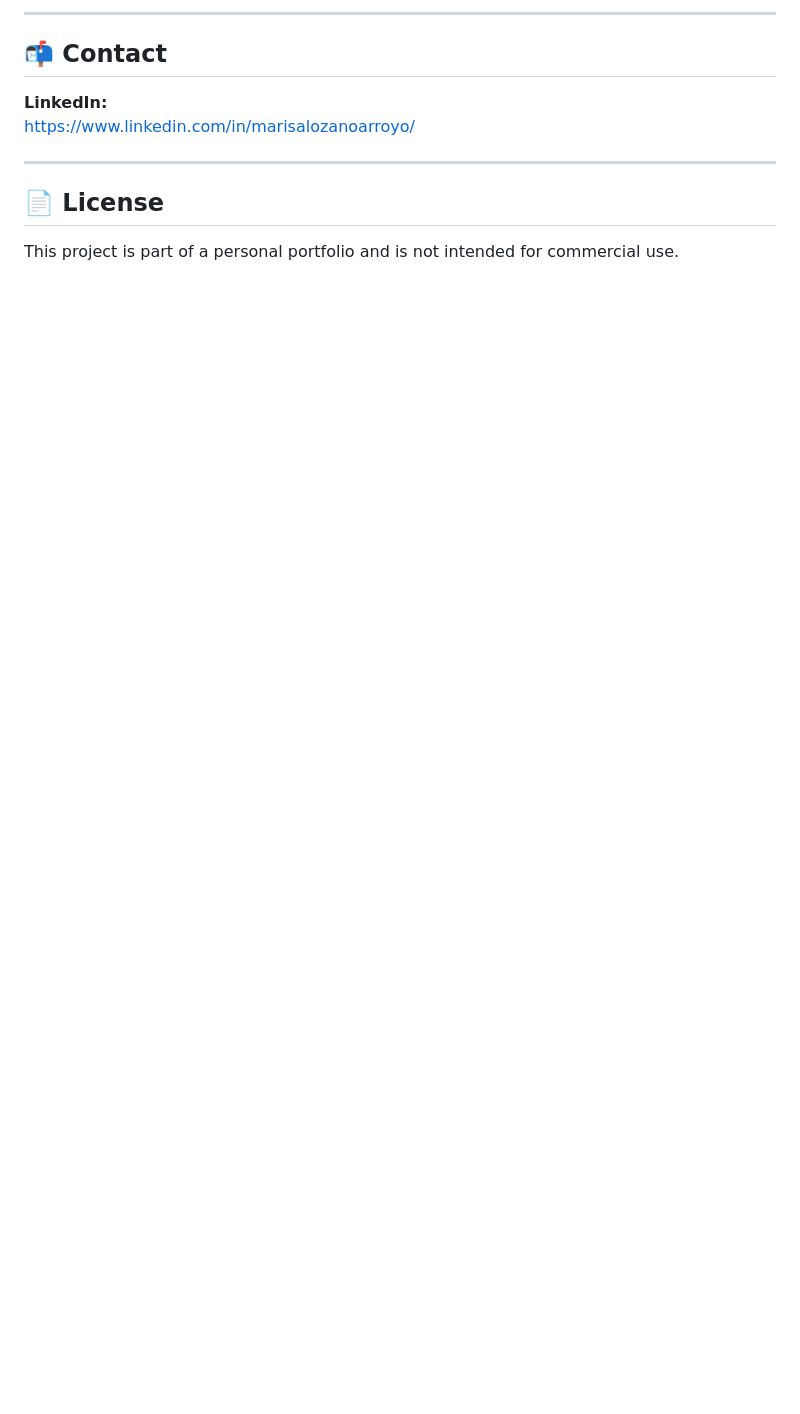
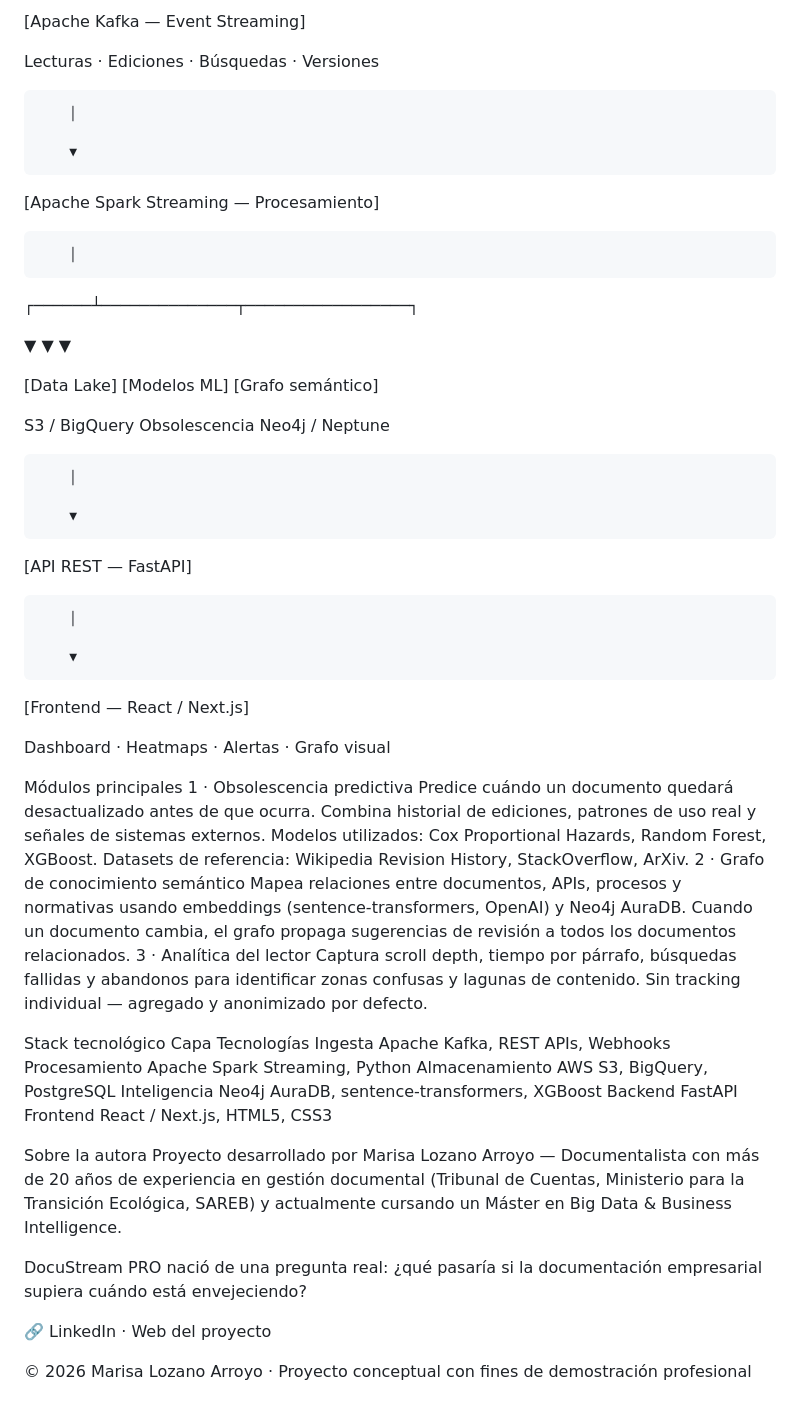
Before and after one commit to marisalozan-dev/docustream-web, a Markdown page: README.md, the part around one of its changes. Rendered like a GitHub page; blank space fills up the shorter version.

```diff
--- a/README.md
+++ b/README.md
@@ -261,13 +27,73 @@ Focused on:
 
----
+[Apache Kafka — Event Streaming]
 
-## 📬 Contact
+ Lecturas · Ediciones · Búsquedas · Versiones
 
-**LinkedIn:**
-https://www.linkedin.com/in/marisalozanoarroyo/
+        │
 
----
+        ▼
 
-## 📄 License
+[Apache Spark Streaming — Procesamiento]
 
-This project is part of a personal portfolio and is not intended for commercial use.
+        │
+
+ ┌──────┴──────────────┬─────────────────┐
+
+ ▼                     ▼                 ▼
+
+[Data Lake]      [Modelos ML]     [Grafo semántico]
+
+ S3 / BigQuery    Obsolescencia    Neo4j / Neptune
+
+        │
+
+        ▼
+
+[API REST — FastAPI]
+
+        │
+
+        ▼
+
+[Frontend — React / Next.js]
+
+ Dashboard · Heatmaps · Alertas · Grafo visual
+
+
+Módulos principales
+1 · Obsolescencia predictiva
+Predice cuándo un documento quedará desactualizado antes de que ocurra. Combina historial de ediciones, patrones de uso real y señales de sistemas externos. Modelos utilizados: Cox Proportional Hazards, Random Forest, XGBoost. Datasets de referencia: Wikipedia Revision History, StackOverflow, ArXiv.
+2 · Grafo de conocimiento semántico
+Mapea relaciones entre documentos, APIs, procesos y normativas usando embeddings (sentence-transformers, OpenAI) y Neo4j AuraDB. Cuando un documento cambia, el grafo propaga sugerencias de revisión a todos los documentos relacionados.
+3 · Analítica del lector
+Captura scroll depth, tiempo por párrafo, búsquedas fallidas y abandonos para identificar zonas confusas y lagunas de contenido. Sin tracking individual — agregado y anonimizado por defecto.
+
+
+Stack tecnológico
+Capa
+Tecnologías
+Ingesta
+Apache Kafka, REST APIs, Webhooks
+Procesamiento
+Apache Spark Streaming, Python
+Almacenamiento
+AWS S3, BigQuery, PostgreSQL
+Inteligencia
+Neo4j AuraDB, sentence-transformers, XGBoost
+Backend
+FastAPI
+Frontend
+React / Next.js, HTML5, CSS3
+
+
+
+Sobre la autora
+Proyecto desarrollado por Marisa Lozano Arroyo — Documentalista con más de 20 años de experiencia en gestión documental (Tribunal de Cuentas, Ministerio para la Transición Ecológica, SAREB) y actualmente cursando un Máster en Big Data & Business Intelligence.
+
+DocuStream PRO nació de una pregunta real: ¿qué pasaría si la documentación empresarial supiera cuándo está envejeciendo?
+
+🔗 LinkedIn · Web del proyecto
+
+
+
+© 2026 Marisa Lozano Arroyo · Proyecto conceptual con fines de demostración profesional
```
Also changed, not shown: other parts of README.md (+14 -248 lines).
